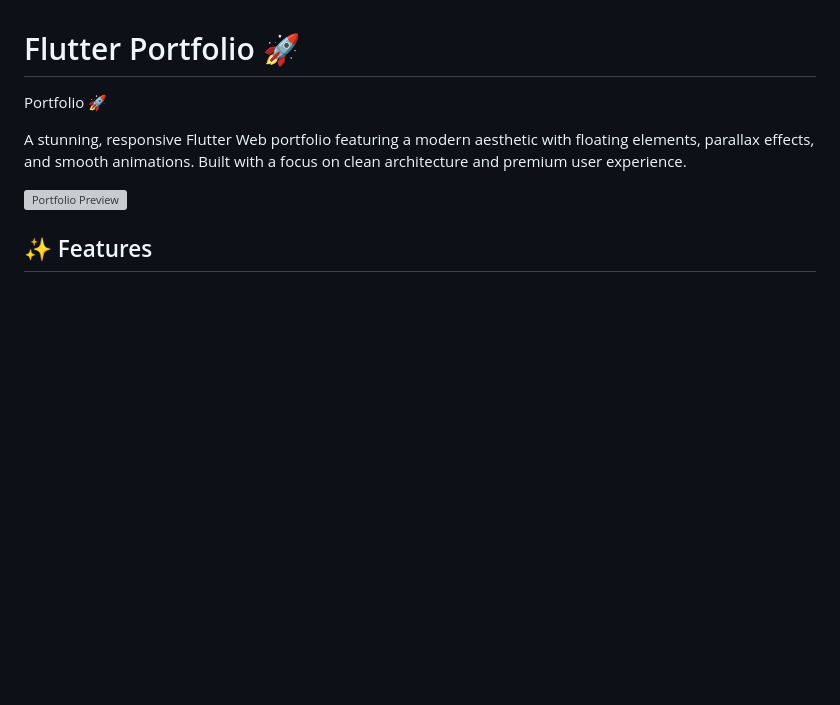
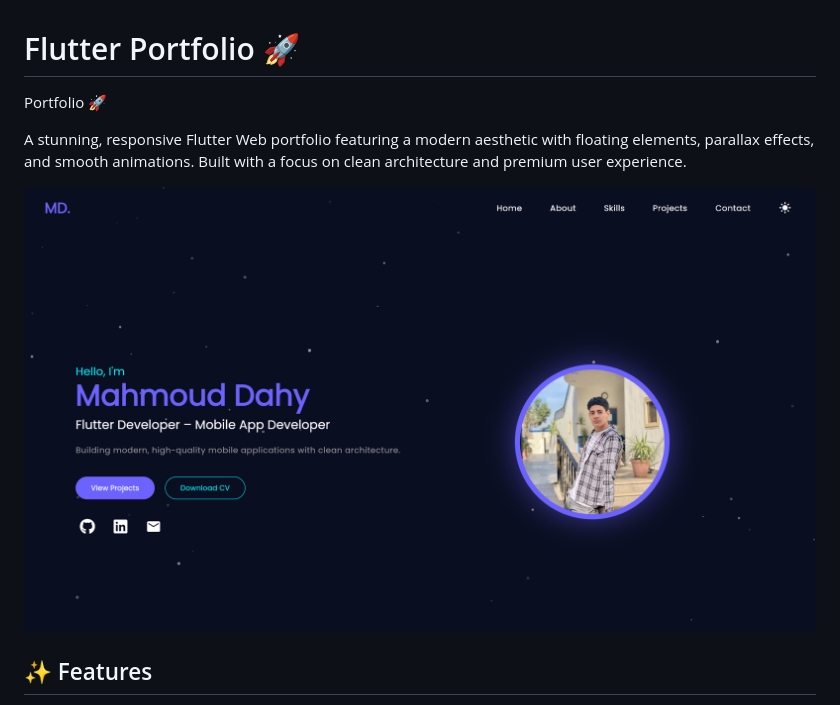
Before and after one commit to MahmoudDahy11/protfolio, a Markdown page: README.md, the part around the change. Drawn GitHub-style; pictures changed too: assets/protfolio.png (added); blank space fills up the shorter version; grey boxes are pictures that could not be loaded.

```diff
--- a/README.md
+++ b/README.md
@@ -5,7 +5,7 @@ Portfolio 🚀
 
 A stunning, responsive Flutter Web portfolio featuring a modern aesthetic with floating elements, parallax effects, and smooth animations. Built with a focus on clean architecture and premium user experience.
 
-![Portfolio Preview](assets/bookly_protfolio.png)
+![Portfolio Preview](assets/protfolio.png)
 
 ## ✨ Features
 
```
Also changed, not shown: 1 other file.
